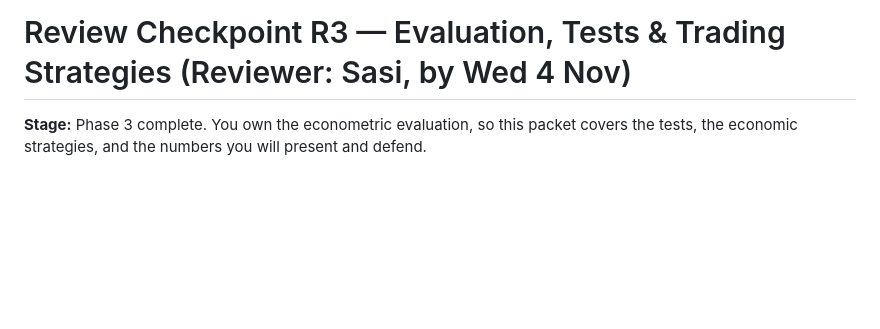
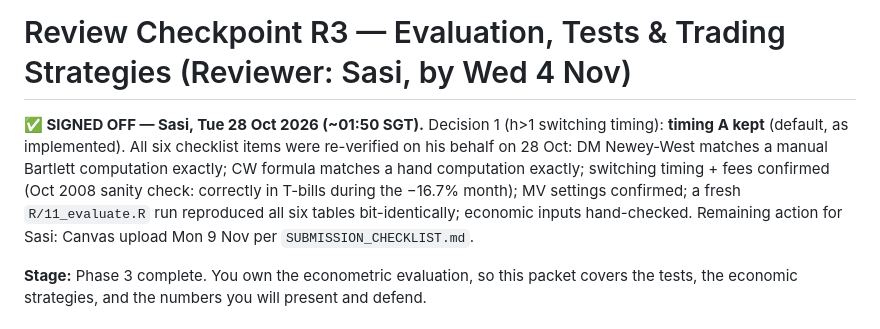
Before and after one commit to sasssyboujee/ec4308-equity-premium, a Markdown page: review/CHECKPOINT_R3_SASI.md, the part around the change. GitHub-like rendering; blank space fills up the shorter version.

Commit message:
R3 signed off by Sasi: timing A kept, all checks verified

```diff
--- a/review/CHECKPOINT_R3_SASI.md
+++ b/review/CHECKPOINT_R3_SASI.md
@@ -1,4 +1,14 @@
 # Review Checkpoint R3 — Evaluation, Tests & Trading Strategies (Reviewer: Sasi, by Wed 4 Nov)
+
+**✅ SIGNED OFF — Sasi, Tue 28 Oct 2026 (~01:50 SGT).**
+Decision 1 (h>1 switching timing): **timing A kept** (default, as implemented).
+All six checklist items were re-verified on his behalf on 28 Oct: DM
+Newey-West matches a manual Bartlett computation exactly; CW formula matches
+a hand computation exactly; switching timing + fees confirmed (Oct 2008
+sanity check: correctly in T-bills during the −16.7% month); MV settings
+confirmed; a fresh `R/11_evaluate.R` run reproduced all six tables
+bit-identically; economic inputs hand-checked. Remaining action for Sasi:
+Canvas upload Mon 9 Nov per `SUBMISSION_CHECKLIST.md`.
 
 **Stage:** Phase 3 complete. You own the econometric evaluation, so this
 packet covers the tests, the economic strategies, and the numbers you will
```
Also changed, not shown: PROJECT_TIMELINE_AND_MILESTONES.md (+6 -2 lines).
